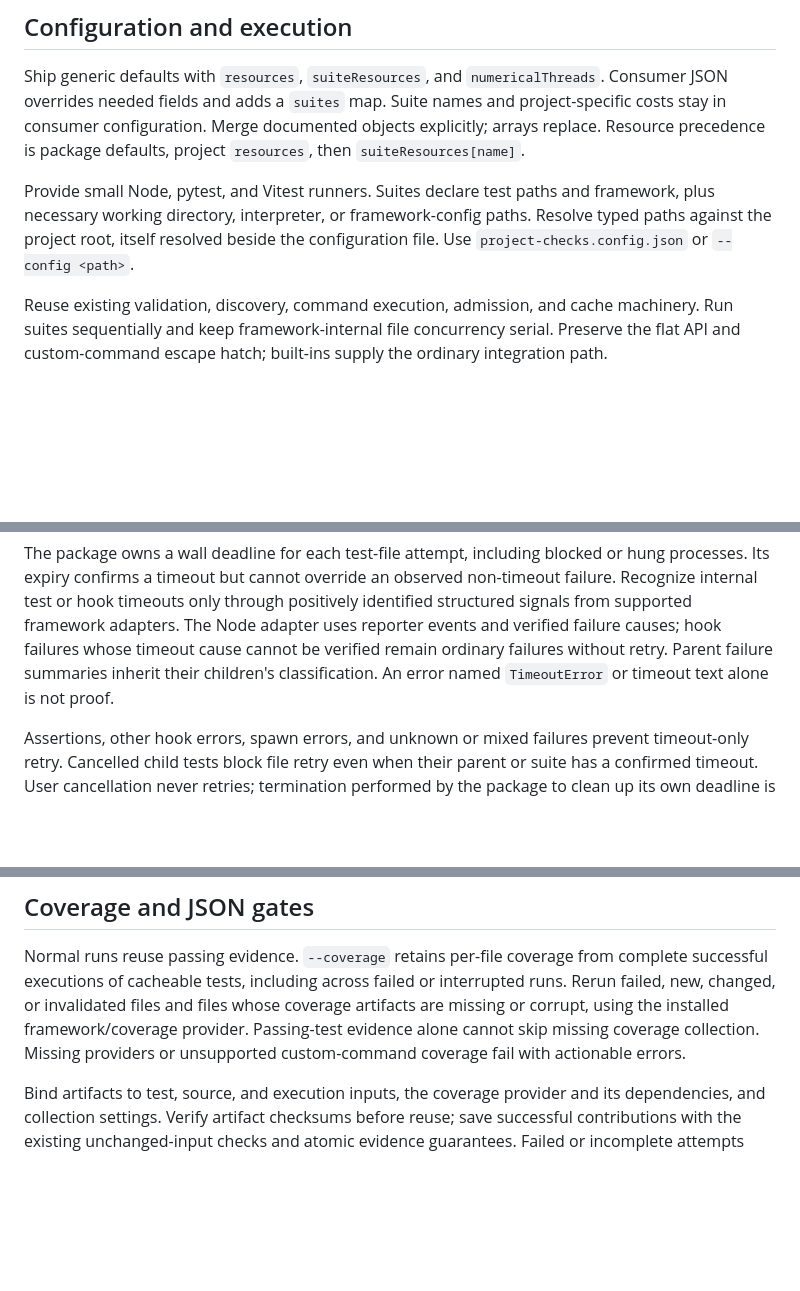
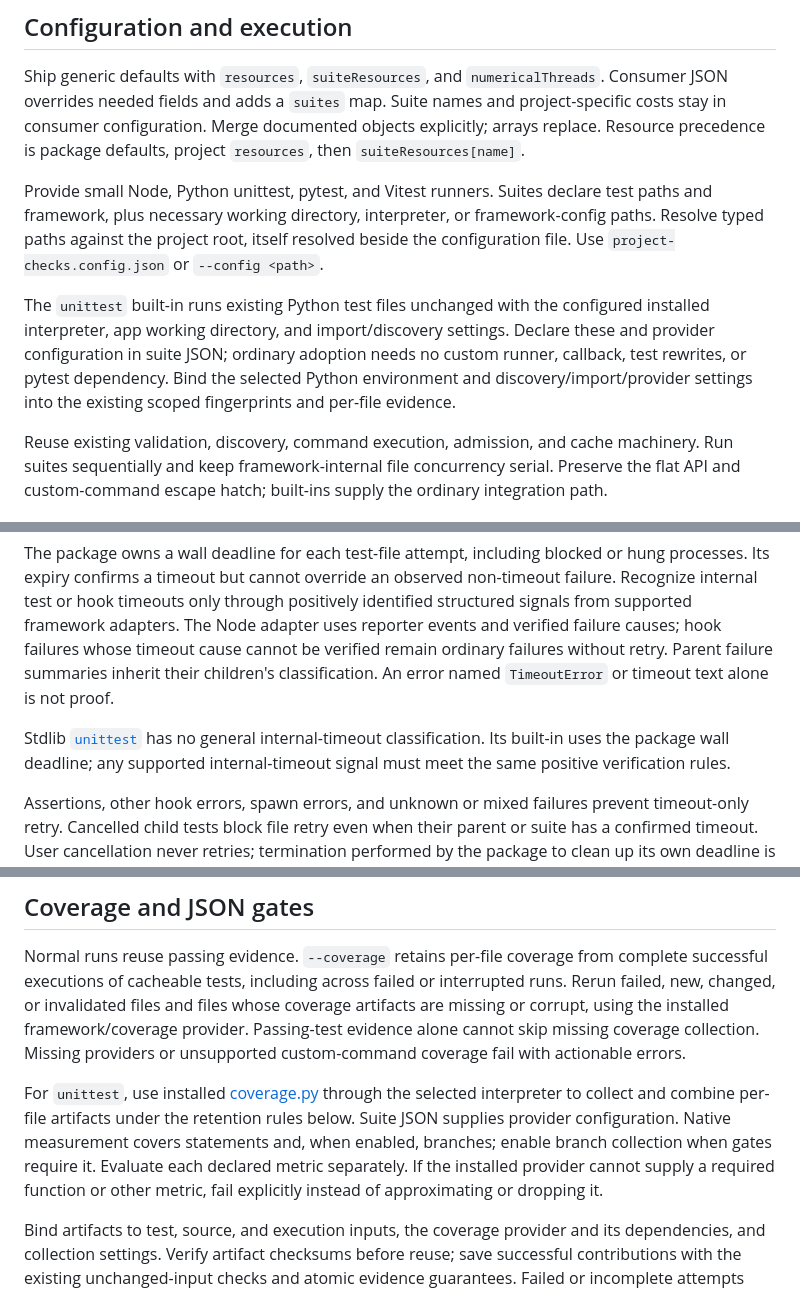
Before and after one commit to michaelterk/project-checks, a Markdown page: docs/json-runner-plan.md, 3 parts joined by grey strips. GitHub-like rendering; blank space fills up the shorter version.

Commit message:
Plan native Python unittest and coverage support

```diff
--- a/docs/json-runner-plan.md
+++ b/docs/json-runner-plan.md
@@ -21,10 +21,18 @@ project-specific costs stay in consumer configuration. Merge documented objects
 explicitly; arrays replace. Resource precedence is package defaults, project
 `resources`, then `suiteResources[name]`.
 
-Provide small Node, pytest, and Vitest runners. Suites declare test paths and
-framework, plus necessary working directory, interpreter, or framework-config
-paths. Resolve typed paths against the project root, itself resolved beside the
-configuration file. Use `project-checks.config.json` or `--config <path>`.
+Provide small Node, Python unittest, pytest, and Vitest runners. Suites declare
+test paths and framework, plus necessary working directory, interpreter, or
+framework-config paths. Resolve typed paths against the project root, itself
+resolved beside the configuration file. Use `project-checks.config.json` or
+`--config <path>`.
+
+The `unittest` built-in runs existing Python test files unchanged with the
+configured installed interpreter, app working directory, and import/discovery
+settings. Declare these and provider configuration in suite JSON; ordinary
+adoption needs no custom runner, callback, test rewrites, or pytest dependency.
+Bind the selected Python environment and discovery/import/provider settings into
+the existing scoped fingerprints and per-file evidence.
 
 Reuse existing validation, discovery, command execution, admission, and cache
 machinery. Run suites sequentially and keep framework-internal file concurrency
@@ -116,6 +124,11 @@ whose timeout cause cannot be verified remain ordinary failures without retry.
 Parent failure summaries inherit their children's classification. An error named
 `TimeoutError` or timeout text alone is not proof.
 
+Stdlib [`unittest`](https://docs.python.org/3/library/unittest.html#command-line-interface)
+has no general internal-timeout classification. Its built-in
+uses the package wall deadline; any supported internal-timeout signal must meet
+the same positive verification rules.
+
 Assertions, other hook errors, spawn errors, and unknown or mixed failures prevent
 timeout-only retry. Cancelled child tests block file retry even when their parent
 or suite has a confirmed timeout. User cancellation never retries; termination
@@ -149,6 +162,14 @@ coverage artifacts are missing or corrupt, using the installed framework/coverag
 provider. Passing-test evidence alone cannot skip missing coverage collection.
 Missing providers or unsupported custom-command coverage fail with actionable
 errors.
+
+For `unittest`, use installed [coverage.py](https://coverage.readthedocs.io/en/latest/commands/cmd_run.html)
+through the selected interpreter to collect and combine per-file artifacts under
+the retention rules below. Suite JSON supplies provider configuration. Native
+measurement covers statements and, when enabled, branches; enable branch
+collection when gates require it. Evaluate each declared metric separately. If
+the installed provider cannot supply a required function or other metric, fail
+explicitly instead of approximating or dropping it.
 
 Bind artifacts to test, source, and execution inputs, the coverage provider and its
 dependencies, and collection settings. Verify artifact checksums before reuse;
```
Also changed, not shown: other parts of docs/json-runner-plan.md (+7 -1 lines).
